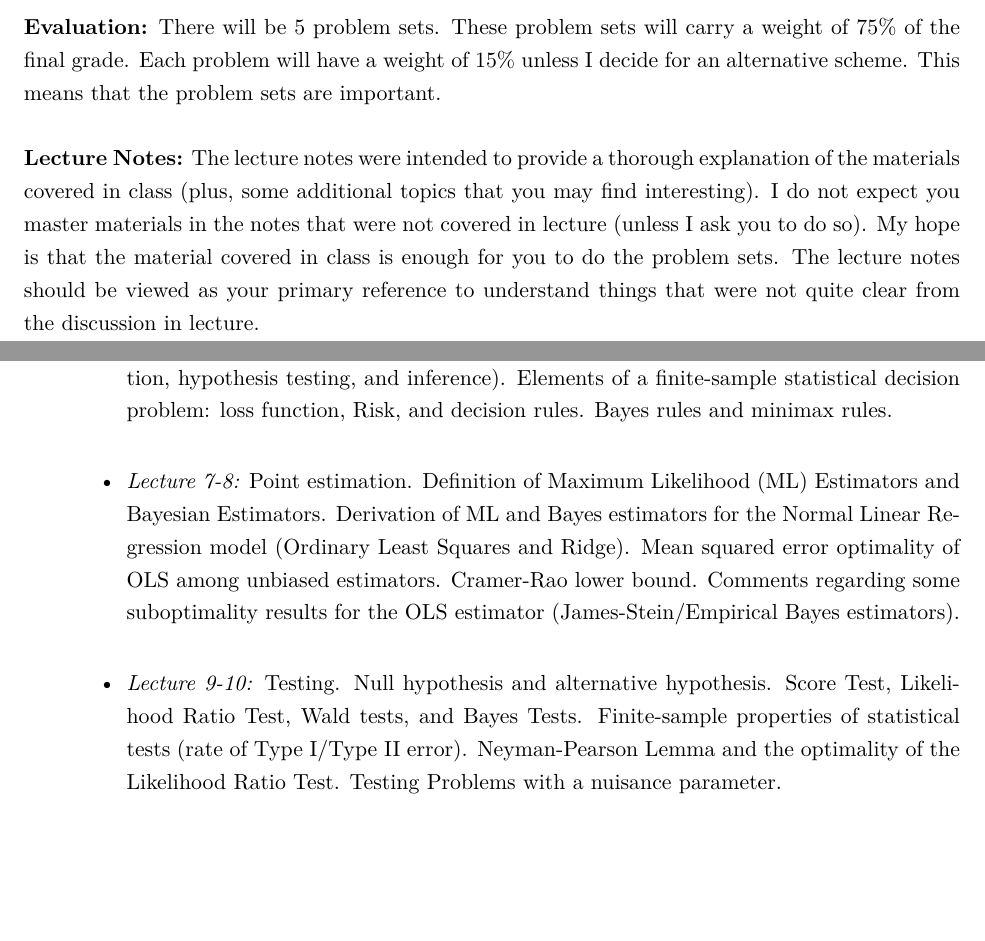
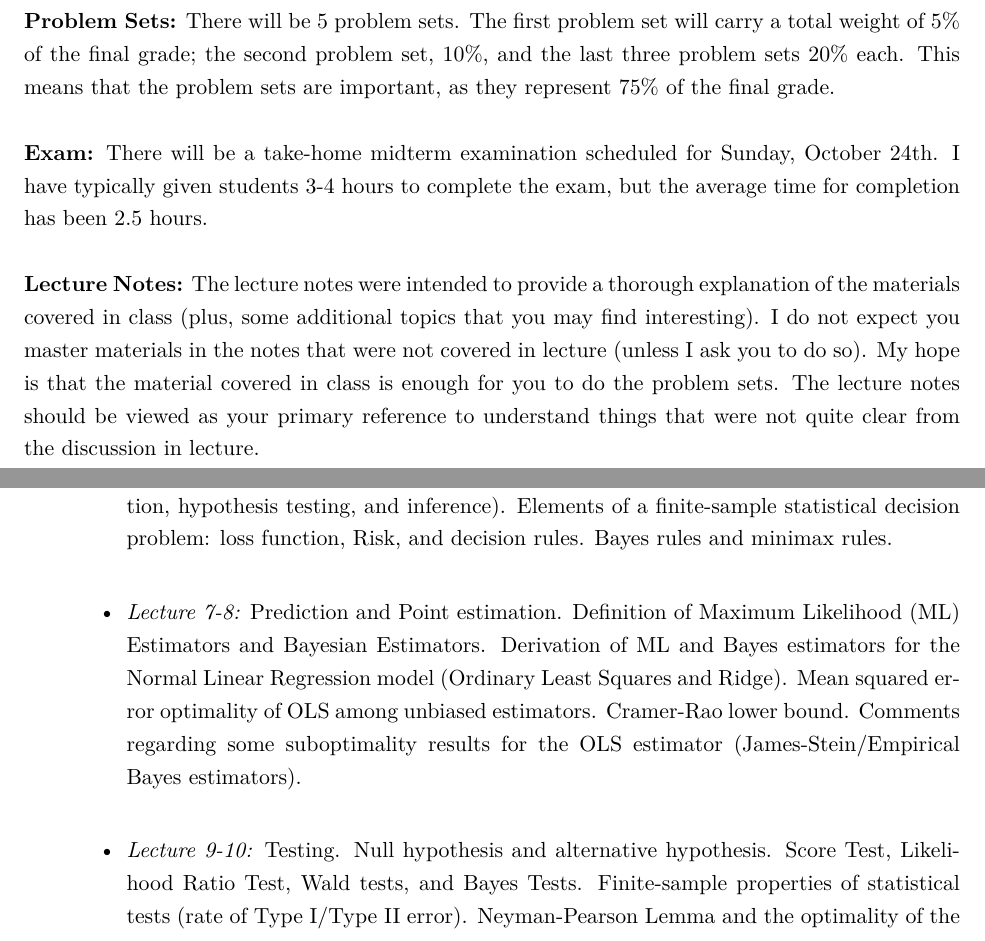
Before and after one commit to jm4474/Courses-IntroEconometrics-Ph.D, a LaTeX document (docs/Syllabus/Syllabus.tex): two parts of pages 2 and 3 of 4, joined at a grey line, cut so that both start at the same text, the shorter picture padded with empty space. Compiled offline with LaTeX, dvips and Ghostscript.

Commit message:
Syllabus Fall 2021

```diff
--- a/docs/Syllabus/Syllabus.tex
+++ b/docs/Syllabus/Syllabus.tex
@@ -4,7 +4,7 @@
 
 \title {Econometrics I\thanks{First version: August 26th, 2013. This version: \today} }
 \author {Jos\'e Luis Montiel Olea \protect\\
-Fall 2020
+Fall 2021
 }
 \date{}
 
@@ -32,10 +32,11 @@ Fall 2020
 \end{enumerate}
 \noindent These are optional references that you can find helpful during the course.  \\
 
-\noindent \textbf{Evaluation:} There will be 5 problem sets. These problem sets will carry a weight of 75\% of the final grade. Each problem will have a weight of 15\% unless I decide for an alternative scheme. This means that the problem sets are important. \\
+\noindent \textbf{Problem Sets:} There will be 5 problem sets. The first problem set will carry a total weight of 5\% of the final grade; the second problem set, 10\%, and the last three problem sets 20\% each. This means that the problem sets are important, as they represent 75\% of the final grade. \\
+
+\noindent \textbf{Exam:} There will be a take-home midterm examination scheduled for Sunday, October 24th. I have typically given students 3-4 hours to complete the exam, but the average time for completion has been 2.5 hours. \\
 
 \noindent \textbf{Lecture Notes:} The lecture notes were intended to provide a thorough explanation of the materials covered in class (plus, some additional topics that you may find interesting). I do not expect you master materials in the notes that were not covered in lecture (unless I ask you to do so). My hope is that the material covered in class is enough for you to do the problem sets. The lecture notes should be viewed as your primary reference to understand things that were not quite clear from the discussion in lecture.
-
 \newpage
 
 \textbf{Course Outline (Tentative)}
@@ -55,7 +56,7 @@ Fall 2020
 \begin{itemize}
 \item \emph{Lecture 5-6:} Definition of a Statistical Model (I will also talk about identification, statistical sufficiency, and I will introduce the Normal Linear Regression Model as a running example). Definition of a Statistical Problem (general framework to talk about estimation, hypothesis testing, and inference). Elements of a finite-sample statistical decision problem: loss function, Risk, and decision rules. Bayes rules and minimax rules.   \\
 
-\item \emph{Lecture 7-8:} Point estimation. Definition of Maximum Likelihood (ML) Estimators and Bayesian Estimators.  Derivation of ML and Bayes estimators for the Normal Linear Regression model (Ordinary Least Squares and Ridge).  Mean squared error optimality of OLS among unbiased estimators. Cramer-Rao lower bound. Comments regarding some suboptimality results for the OLS estimator (James-Stein/Empirical Bayes estimators). \\
+\item \emph{Lecture 7-8:} Prediction and Point estimation. Definition of Maximum Likelihood (ML) Estimators and Bayesian Estimators.  Derivation of ML and Bayes estimators for the Normal Linear Regression model (Ordinary Least Squares and Ridge).  Mean squared error optimality of OLS among unbiased estimators. Cramer-Rao lower bound. Comments regarding some suboptimality results for the OLS estimator (James-Stein/Empirical Bayes estimators). \\
 
 \item \emph{Lecture 9-10:} Testing. Null hypothesis and alternative hypothesis. Score Test, Likelihood Ratio Test, Wald tests, and Bayes Tests. Finite-sample properties of statistical tests (rate of Type I/Type II error). Neyman-Pearson Lemma and the optimality of the Likelihood Ratio Test. Testing Problems with a nuisance parameter. \\
 
```
Also changed, not shown: docs/Syllabus/Syllabus.pdf, docs/Syllabus/Syllabus.tex (4 more changed lines).
